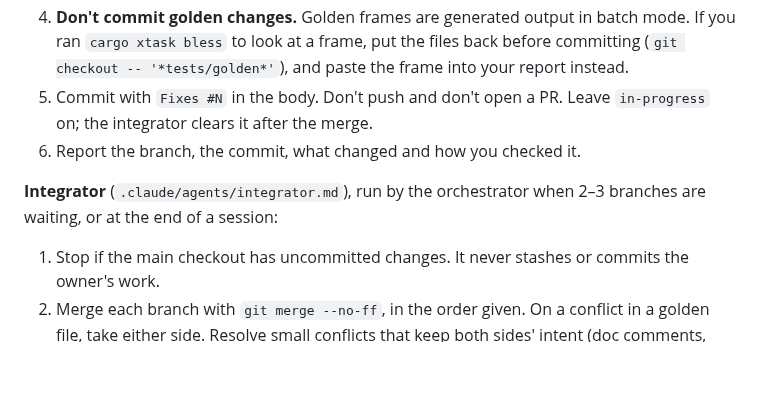
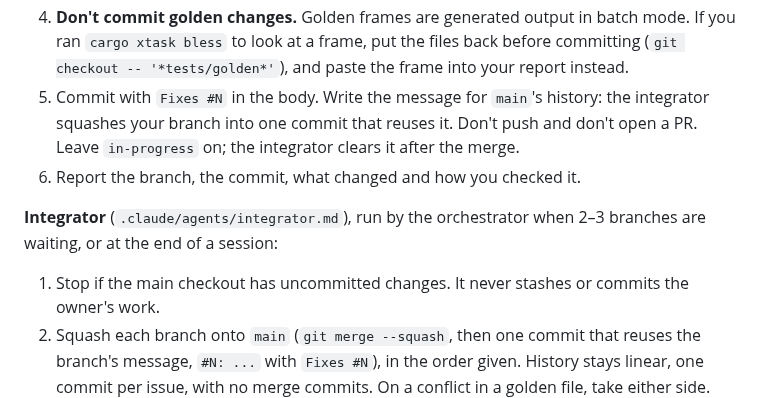
Before and after one commit to gizmo385/four-nations, a Markdown page: docs/process/work-tracking.md, the part around the change. Drawn GitHub-style; blank space fills up the shorter version.

```diff
--- a/docs/process/work-tracking.md
+++ b/docs/process/work-tracking.md
@@ -154,7 +154,8 @@ batch.
 4. **Don't commit golden changes.** Golden frames are generated output in batch mode. If you
    ran `cargo xtask bless` to look at a frame, put the files back before committing
    (`git checkout -- '*tests/golden*'`), and paste the frame into your report instead.
-5. Commit with `Fixes #N` in the body. Don't push and don't open a PR. Leave `in-progress` on;
+5. Commit with `Fixes #N` in the body. Write the message for `main`'s history: the integrator
+   squashes your branch into one commit that reuses it. Don't push and don't open a PR. Leave `in-progress` on;
    the integrator clears it after the merge.
 6. Report the branch, the commit, what changed and how you checked it.
 
@@ -163,7 +164,9 @@ waiting, or at the end of a session:
 
 1. Stop if the main checkout has uncommitted changes. It never stashes or commits the owner's
    work.
-2. Merge each branch with `git merge --no-ff`, in the order given. On a conflict in a golden
+2. Squash each branch onto `main` (`git merge --squash`, then one commit that reuses the
+   branch's message, `#N: ...` with `Fixes #N`), in the order given. History stays linear, one
+   commit per issue, with no merge commits. On a conflict in a golden
    file, take either side. Resolve small conflicts that keep both sides' intent (doc comments,
    test expectations). For anything else, abort that merge and hand the branch back.
 3. `cargo xtask bless`, and commit any golden changes as one batch commit.
```
Also changed, not shown: .claude/agents/integrator.md (+18 -5 lines).
